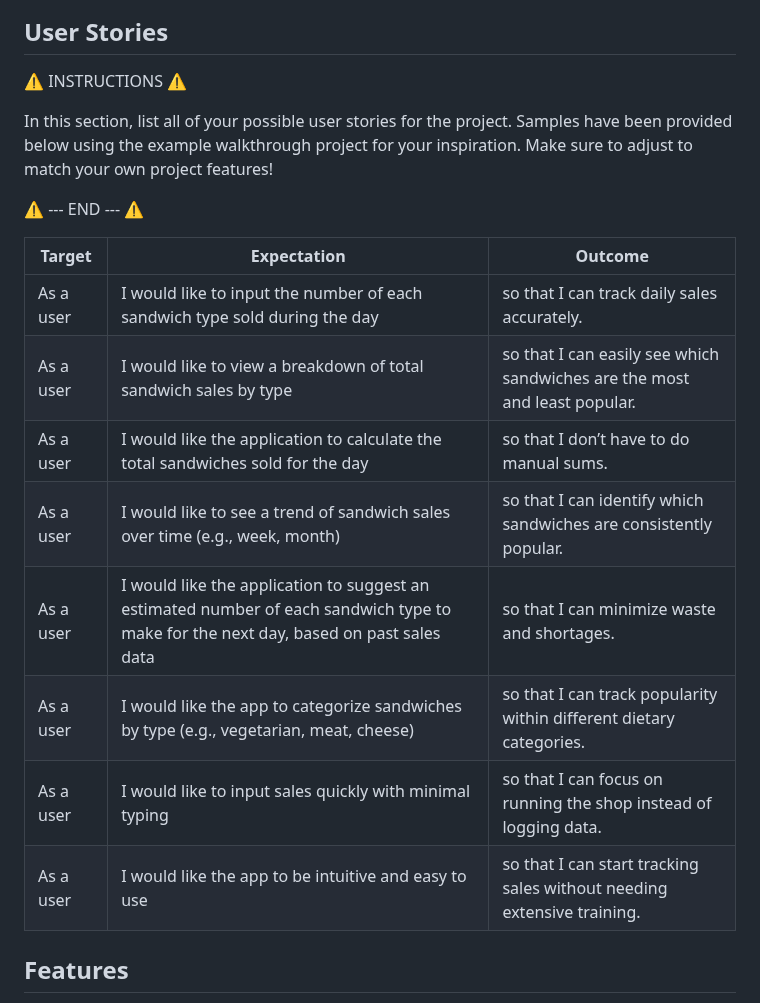
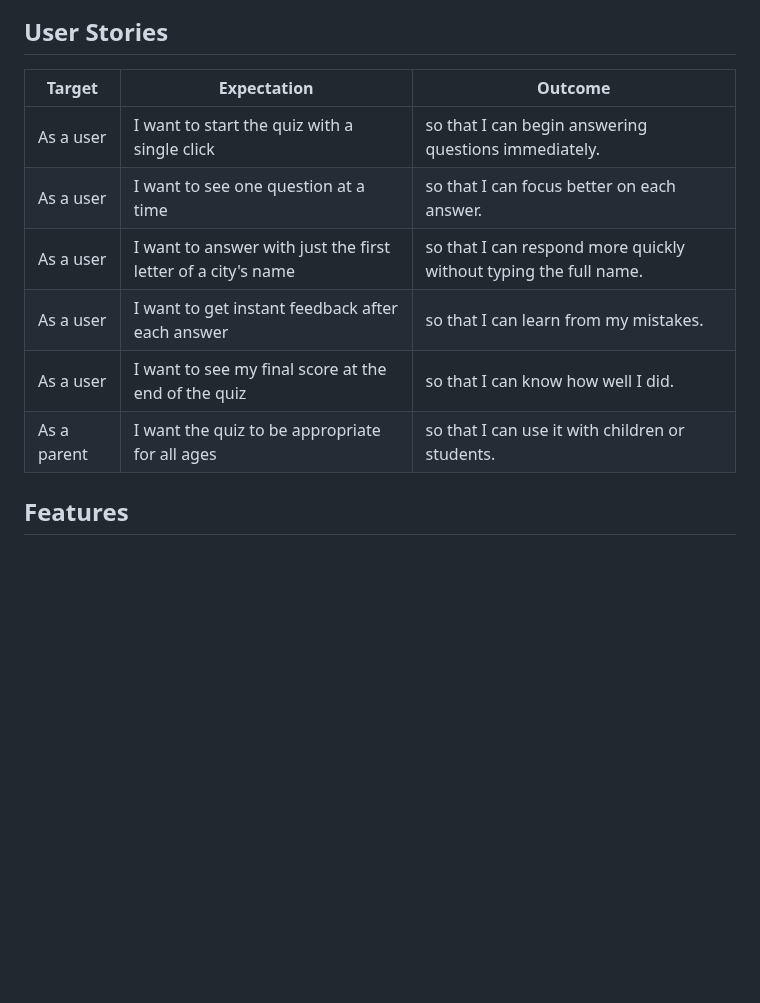
Before and after one commit to marijavelickovska/world_capitals_challenge, a Markdown page: README.md, the part around the change. Drawn GitHub-style; blank space fills up the shorter version.

Commit message:
Add user stories to README.md

```diff
--- a/README.md
+++ b/README.md
@@ -73,22 +73,14 @@ I've used [Lucidchart](https://www.lucidchart.com/pages/examples/flowchart-maker
 
 ## User Stories
 
-⚠️ INSTRUCTIONS ⚠️
-
-In this section, list all of your possible user stories for the project. Samples have been provided below using the example walkthrough project for your inspiration. Make sure to adjust to match your own project features!
-
-⚠️ --- END --- ⚠️
-
 | Target | Expectation | Outcome |
 | --- | --- | --- |
-| As a user | I would like to input the number of each sandwich type sold during the day | so that I can track daily sales accurately. |
-| As a user | I would like to view a breakdown of total sandwich sales by type | so that I can easily see which sandwiches are the most and least popular. |
-| As a user | I would like the application to calculate the total sandwiches sold for the day | so that I don’t have to do manual sums. |
-| As a user | I would like to see a trend of sandwich sales over time (e.g., week, month) | so that I can identify which sandwiches are consistently popular. |
-| As a user | I would like the application to suggest an estimated number of each sandwich type to make for the next day, based on past sales data | so that I can minimize waste and shortages. |
-| As a user | I would like the app to categorize sandwiches by type (e.g., vegetarian, meat, cheese) | so that I can track popularity within different dietary categories. |
-| As a user | I would like to input sales quickly with minimal typing | so that I can focus on running the shop instead of logging data. |
-| As a user | I would like the app to be intuitive and easy to use | so that I can start tracking sales without needing extensive training. |
+| As a user     | I want to start the quiz with a single click                  | so that I can begin answering questions immediately.       |
+| As a user     | I want to see one question at a time                          | so that I can focus better on each answer.                 |
+| As a user     | I want to answer with just the first letter of a city's name                | so that I can respond more quickly without typing the full name.               |
+| As a user     | I want to get instant feedback after each answer              | so that I can learn from my mistakes.                      |
+| As a user     | I want to see my final score at the end of the quiz           | so that I can know how well I did.                         |
+| As a parent   | I want the quiz to be appropriate for all ages                | so that I can use it with children or students.            |
 
 ## Features
 
```
